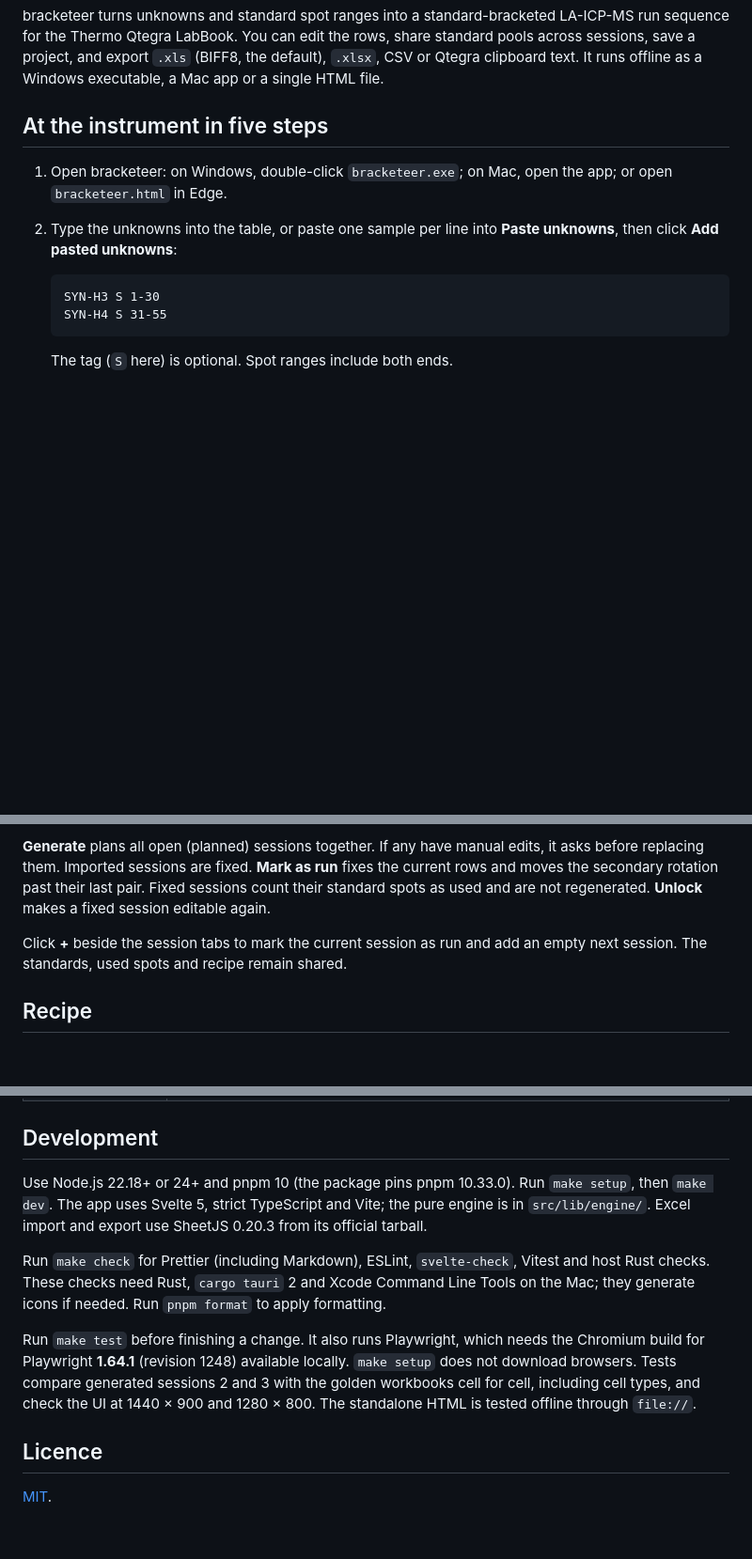
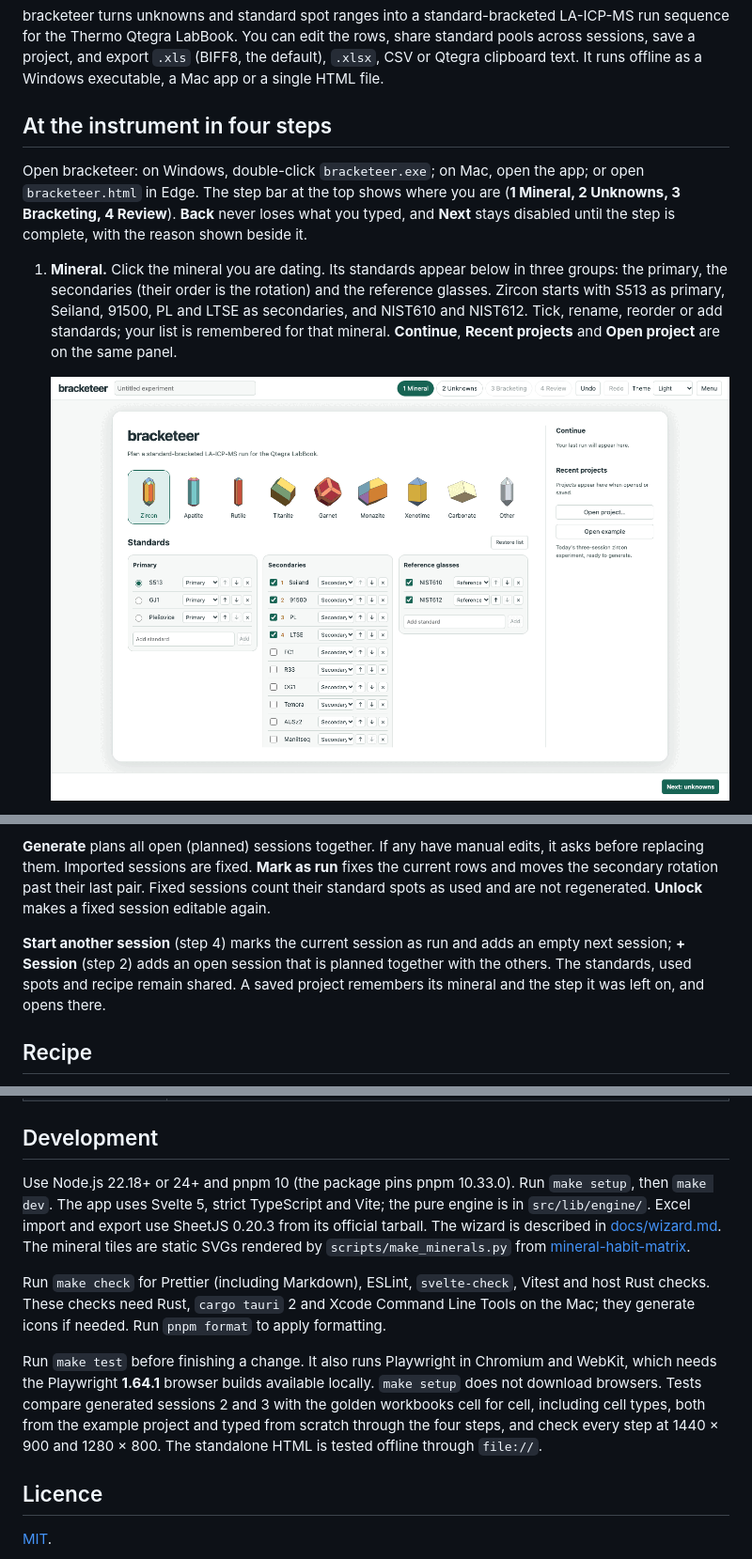
Before and after one commit to duserzym/bracketeer, a Markdown page: README.md, 3 parts joined by grey strips. Shown at 94% size. Drawn GitHub-style; pictures changed too: docs/screenshots/wizard-1440-1-mineral.png (added); blank space fills up the shorter version.

````diff
--- a/README.md
+++ b/README.md
@@ -2,15 +2,11 @@
 
 bracketeer turns unknowns and standard spot ranges into a standard-bracketed LA-ICP-MS run sequence for the Thermo Qtegra LabBook. You can edit the rows, share standard pools across sessions, save a project, and export `.xls` (BIFF8, the default), `.xlsx`, CSV or Qtegra clipboard text. It runs offline as a Windows executable, a Mac app or a single HTML file.
 
-## At the instrument in five steps
+## At the instrument in four steps
 
-1. Open bracketeer: on Windows, double-click `bracketeer.exe`; on Mac, open the app; or open `bracketeer.html` in Edge.
-2. Type the unknowns into the table, or paste one sample per line into **Paste unknowns**, then click **Add pasted unknowns**:
+Open bracketeer: on Windows, double-click `bracketeer.exe`; on Mac, open the app; or open `bracketeer.html` in Edge. The step bar at the top shows where you are (**1 Mineral, 2 Unknowns, 3 Bracketing, 4 Review**). **Back** never loses what you typed, and **Next** stays disabled until the step is complete, with the reason shown beside it.
 
-   ```text
-   SYN-H3 S 1-30
-   SYN-H4 S 31-55
-   ```
+1. **Mineral.** Click the mineral you are dating. Its standards appear below in three groups: the primary, the secondaries (their order is the rotation) and the reference glasses. Zircon starts with S513 as primary, Seiland, 91500, PL and LTSE as secondaries, and NIST610 and NIST612. Tick, rename, reorder or add standards; your list is remembered for that mineral. **Continue**, **Recent projects** and **Open project** are on the same panel.
 
-   The tag (`S` here) is optional. Spot ranges include both ends.
+   ![Step 1](docs/screenshots/wizard-1440-1-mineral.png)
 
@@ -24,7 +28,7 @@ bracketeer turns unknowns and standard spot ranges into a standard-bracketed LA-
 
 **Generate** plans all open (planned) sessions together. If any have manual edits, it asks before replacing them. Imported sessions are fixed. **Mark as run** fixes the current rows and moves the secondary rotation past their last pair. Fixed sessions count their standard spots as used and are not regenerated. **Unlock** makes a fixed session editable again.
 
-Click **+** beside the session tabs to mark the current session as run and add an empty next session. The standards, used spots and recipe remain shared.
+**Start another session** (step 4) marks the current session as run and adds an empty next session; **+ Session** (step 2) adds an open session that is planned together with the others. The standards, used spots and recipe remain shared. A saved project remembers its mineral and the step it was left on, and opens there.
 
 ## Recipe
 
@@ -51,11 +55,11 @@ The files to copy are `dist/windows/bracketeer.exe`, `dist/macos/bracketeer.app`
 
 ## Development
 
-Use Node.js 22.18+ or 24+ and pnpm 10 (the package pins pnpm 10.33.0). Run `make setup`, then `make dev`. The app uses Svelte 5, strict TypeScript and Vite; the pure engine is in `src/lib/engine/`. Excel import and export use SheetJS 0.20.3 from its official tarball.
+Use Node.js 22.18+ or 24+ and pnpm 10 (the package pins pnpm 10.33.0). Run `make setup`, then `make dev`. The app uses Svelte 5, strict TypeScript and Vite; the pure engine is in `src/lib/engine/`. Excel import and export use SheetJS 0.20.3 from its official tarball. The wizard is described in [docs/wizard.md](docs/wizard.md). The mineral tiles are static SVGs rendered by `scripts/make_minerals.py` from [mineral-habit-matrix](https://github.com/duserzym/mineral-habit-matrix).
 
 Run `make check` for Prettier (including Markdown), ESLint, `svelte-check`, Vitest and host Rust checks. These checks need Rust, `cargo tauri` 2 and Xcode Command Line Tools on the Mac; they generate icons if needed. Run `pnpm format` to apply formatting.
 
-Run `make test` before finishing a change. It also runs Playwright, which needs the Chromium build for Playwright **1.64.1** (revision 1248) available locally. `make setup` does not download browsers. Tests compare generated sessions 2 and 3 with the golden workbooks cell for cell, including cell types, and check the UI at 1440 × 900 and 1280 × 800. The standalone HTML is tested offline through `file://`.
+Run `make test` before finishing a change. It also runs Playwright in Chromium and WebKit, which needs the Playwright **1.64.1** browser builds available locally. `make setup` does not download browsers. Tests compare generated sessions 2 and 3 with the golden workbooks cell for cell, including cell types, both from the example project and typed from scratch through the four steps, and check every step at 1440 × 900 and 1280 × 800. The standalone HTML is tested offline through `file://`.
 
 ## Licence
 
````
Also changed, not shown: other parts of README.md (+11 -3 lines), docs/PLAN.md (+10 -5 lines), docs/wizard.md (+16 -6 lines), docs/screenshots/wizard-1280-1-mineral.png (added), docs/screenshots/wizard-dark-1-mineral.png (added).
